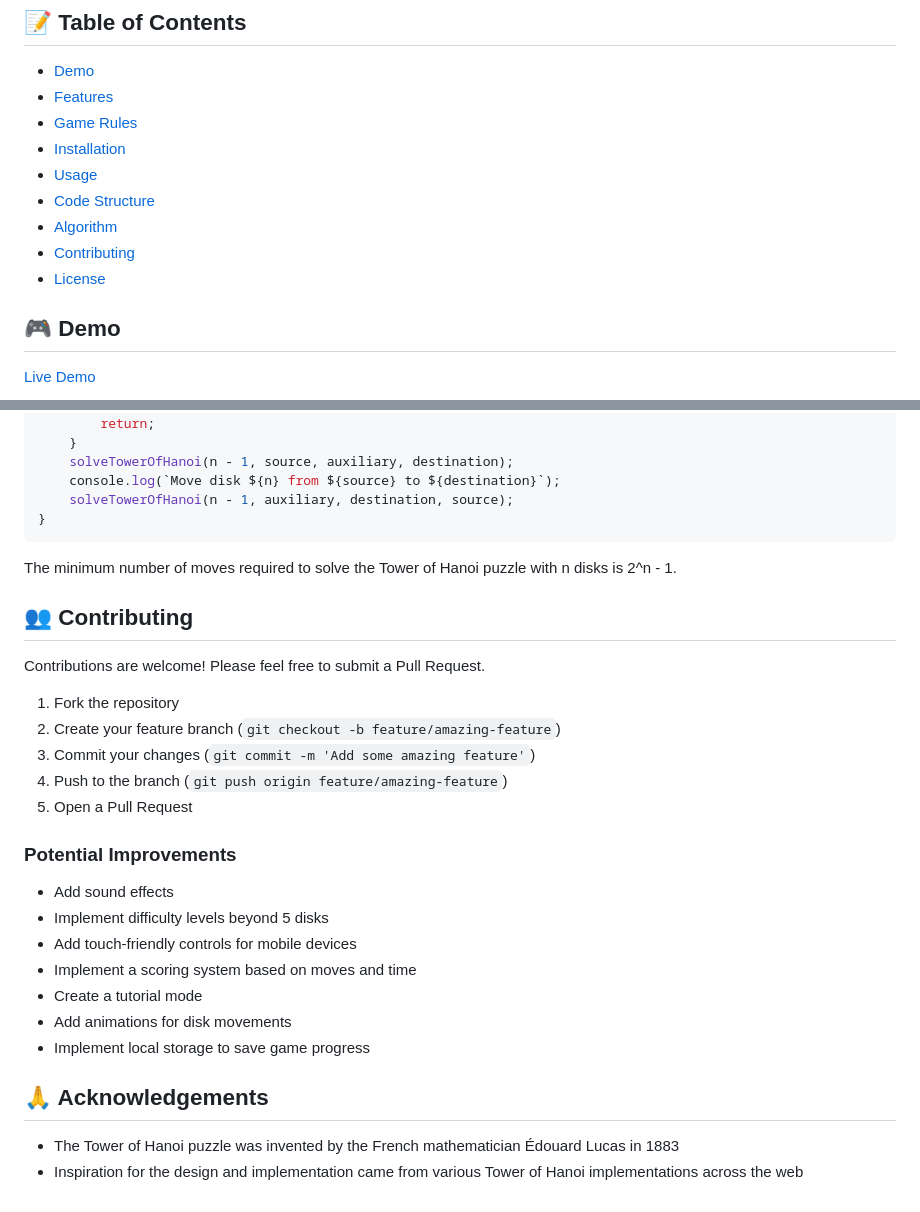
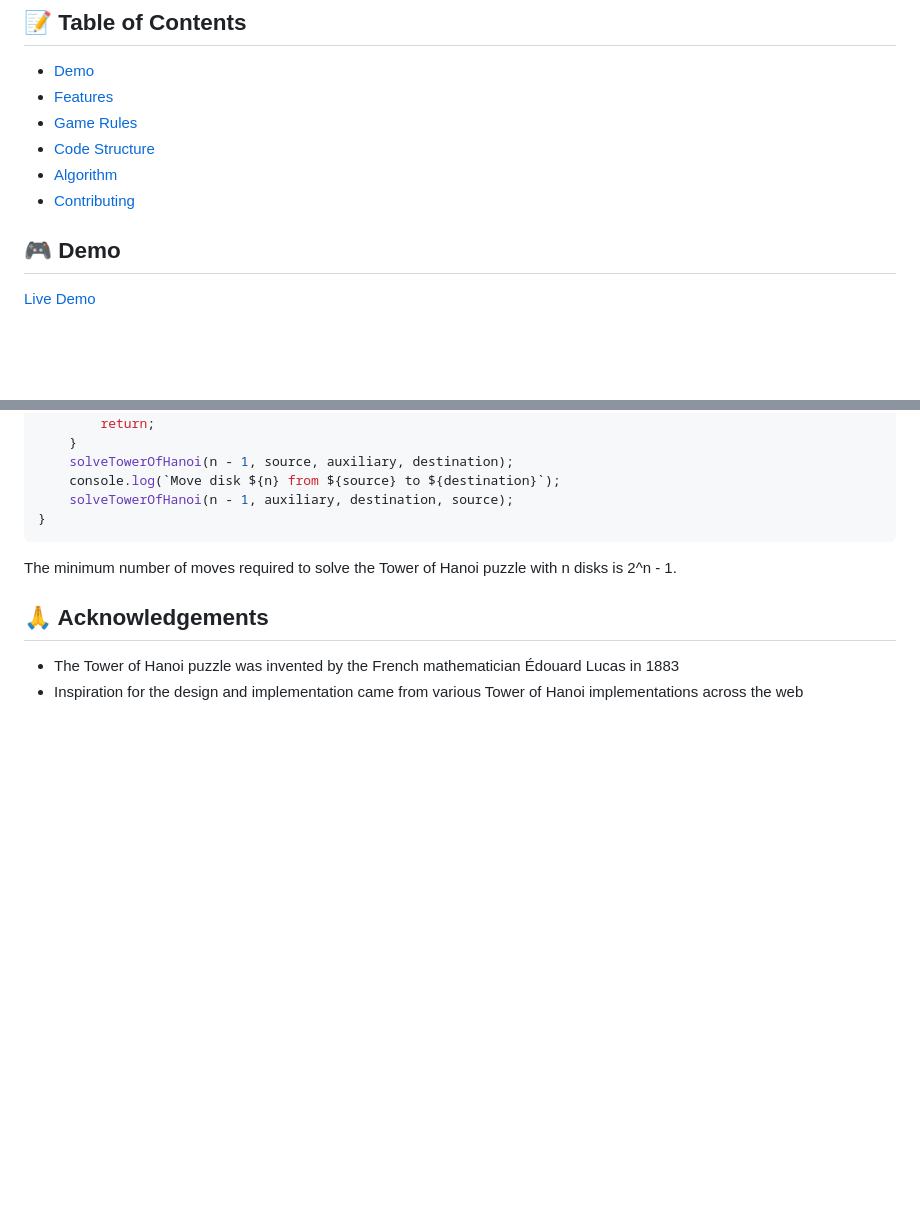
Before and after one commit to ashanjayamal/Tower-of-Hanoi, a Markdown page: README.md, 2 parts joined by grey strips. Drawn GitHub-style; blank space fills up the shorter version.

```diff
--- a/README.md
+++ b/README.md
@@ -6,12 +6,9 @@ A classic Tower of Hanoi puzzle game implemented as a web application using HTML
 - [Demo](#demo)
 - [Features](#features)
 - [Game Rules](#game-rules)
-- [Installation](#installation)
-- [Usage](#usage)
 - [Code Structure](#code-structure)
 - [Algorithm](#algorithm)
 - [Contributing](#contributing)
-- [License](#license)
 
 ## 🎮 Demo
 
@@ -98,24 +95,6 @@ function solveTowerOfHanoi(n, source, destination, auxiliary) {
 
 The minimum number of moves required to solve the Tower of Hanoi puzzle with n disks is 2^n - 1.
 
-## 👥 Contributing
-
-Contributions are welcome! Please feel free to submit a Pull Request.
-
-1. Fork the repository
-2. Create your feature branch (`git checkout -b feature/amazing-feature`)
-3. Commit your changes (`git commit -m 'Add some amazing feature'`)
-4. Push to the branch (`git push origin feature/amazing-feature`)
-5. Open a Pull Request
-
-### Potential Improvements
-- Add sound effects
-- Implement difficulty levels beyond 5 disks
-- Add touch-friendly controls for mobile devices
-- Implement a scoring system based on moves and time
-- Create a tutorial mode
-- Add animations for disk movements
-- Implement local storage to save game progress
 
 ## 🙏 Acknowledgements
 
```
